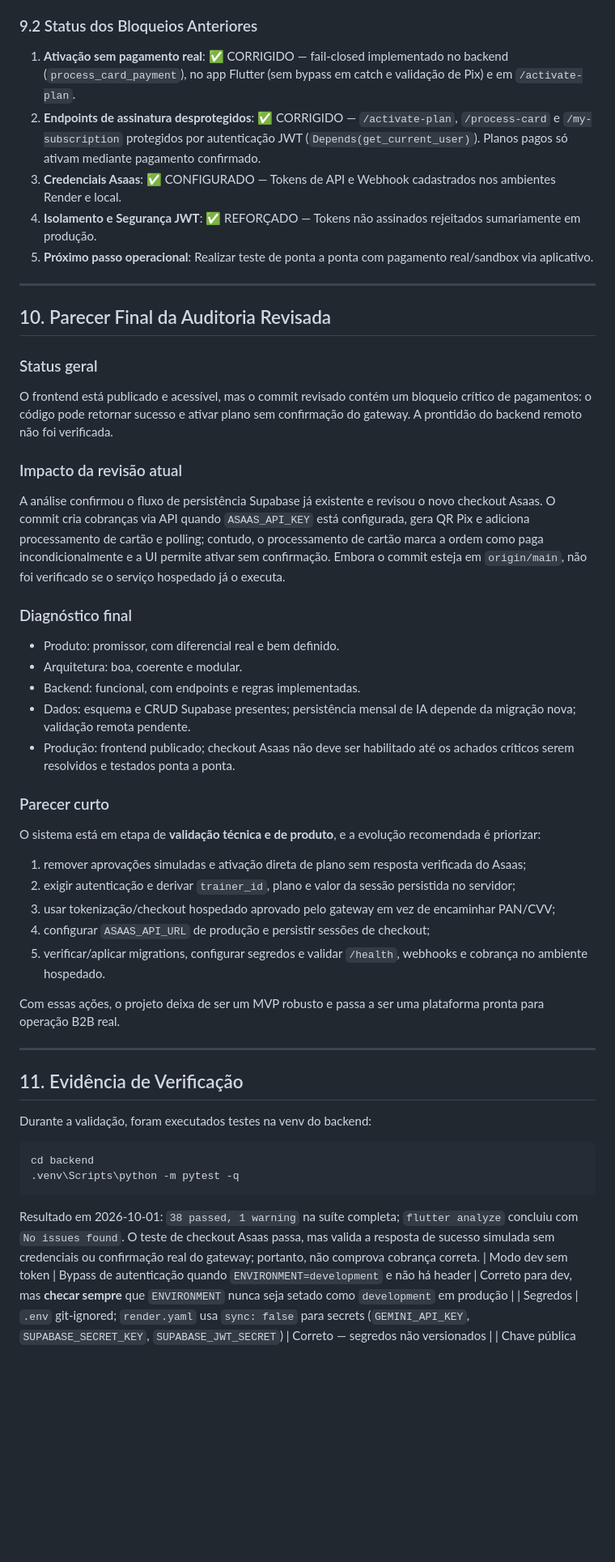
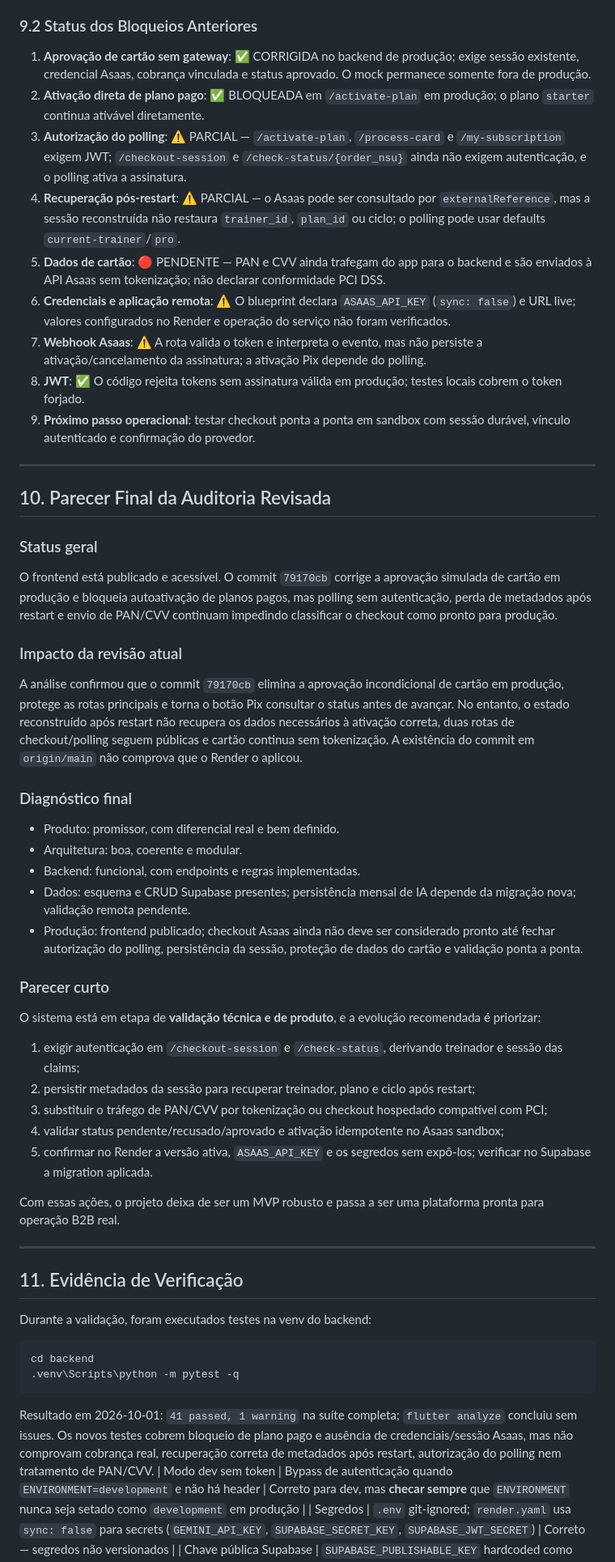
Before and after one commit to cleudsonx/B2B-personal-ia, a Markdown page: auditoria_completa_sistema.md, the part around one of its changes. Shown at 81% size. GitHub-like rendering; blank space fills up the shorter version.

````diff
--- a/auditoria_completa_sistema.md
+++ b/auditoria_completa_sistema.md
@@ -363,37 +363,41 @@ Mas ainda há fragilidade operacional em relação a:
 - reflexo de produto bem pensado para B2B fitness.
 
 ### 9.2 Status dos Bloqueios Anteriores
-1. **Ativação sem pagamento real**: ✅ CORRIGIDO — fail-closed implementado no backend (`process_card_payment`), no app Flutter (sem bypass em catch e validação de Pix) e em `/activate-plan`.
-2. **Endpoints de assinatura desprotegidos**: ✅ CORRIGIDO — `/activate-plan`, `/process-card` e `/my-subscription` protegidos por autenticação JWT (`Depends(get_current_user)`). Planos pagos só ativam mediante pagamento confirmado.
-3. **Credenciais Asaas**: ✅ CONFIGURADO — Tokens de API e Webhook cadastrados nos ambientes Render e local.
-4. **Isolamento e Segurança JWT**: ✅ REFORÇADO — Tokens não assinados rejeitados sumariamente em produção.
-5. **Próximo passo operacional**: Realizar teste de ponta a ponta com pagamento real/sandbox via aplicativo.
+1. **Aprovação de cartão sem gateway**: ✅ CORRIGIDA no backend de produção; exige sessão existente, credencial Asaas, cobrança vinculada e status aprovado. O mock permanece somente fora de produção.
+2. **Ativação direta de plano pago**: ✅ BLOQUEADA em `/activate-plan` em produção; o plano `starter` continua ativável diretamente.
+3. **Autorização do polling**: ⚠️ PARCIAL — `/activate-plan`, `/process-card` e `/my-subscription` exigem JWT; `/checkout-session` e `/check-status/{order_nsu}` ainda não exigem autenticação, e o polling ativa a assinatura.
+4. **Recuperação pós-restart**: ⚠️ PARCIAL — o Asaas pode ser consultado por `externalReference`, mas a sessão reconstruída não restaura `trainer_id`, `plan_id` ou ciclo; o polling pode usar defaults `current-trainer`/`pro`.
+5. **Dados de cartão**: 🔴 PENDENTE — PAN e CVV ainda trafegam do app para o backend e são enviados à API Asaas sem tokenização; não declarar conformidade PCI DSS.
+6. **Credenciais e aplicação remota**: ⚠️ O blueprint declara `ASAAS_API_KEY` (`sync: false`) e URL live; valores configurados no Render e operação do serviço não foram verificados.
+7. **Webhook Asaas**: ⚠️ A rota valida o token e interpreta o evento, mas não persiste a ativação/cancelamento da assinatura; a ativação Pix depende do polling.
+8. **JWT**: ✅ O código rejeita tokens sem assinatura válida em produção; testes locais cobrem o token forjado.
+9. **Próximo passo operacional**: testar checkout ponta a ponta em sandbox com sessão durável, vínculo autenticado e confirmação do provedor.
 
 ---
 
 ## 10. Parecer Final da Auditoria Revisada
 
 ### Status geral
-O frontend está publicado e acessível, mas o commit revisado contém um bloqueio crítico de pagamentos: o código pode retornar sucesso e ativar plano sem confirmação do gateway. A prontidão do backend remoto não foi verificada.
+O frontend está publicado e acessível. O commit `79170cb` corrige a aprovação simulada de cartão em produção e bloqueia autoativação de planos pagos, mas polling sem autenticação, perda de metadados após restart e envio de PAN/CVV continuam impedindo classificar o checkout como pronto para produção.
 
 ### Impacto da revisão atual
-A análise confirmou o fluxo de persistência Supabase já existente e revisou o novo checkout Asaas. O commit cria cobranças via API quando `ASAAS_API_KEY` está configurada, gera QR Pix e adiciona processamento de cartão e polling; contudo, o processamento de cartão marca a ordem como paga incondicionalmente e a UI permite ativar sem confirmação. Embora o commit esteja em `origin/main`, não foi verificado se o serviço hospedado já o executa.
+A análise confirmou que o commit `79170cb` elimina a aprovação incondicional de cartão em produção, protege as rotas principais e torna o botão Pix consultar o status antes de avançar. No entanto, o estado reconstruído após restart não recupera os dados necessários à ativação correta, duas rotas de checkout/polling seguem públicas e cartão continua sem tokenização. A existência do commit em `origin/main` não comprova que o Render o aplicou.
 
 ### Diagnóstico final
 - Produto: promissor, com diferencial real e bem definido.
 - Arquitetura: boa, coerente e modular.
 - Backend: funcional, com endpoints e regras implementadas.
 - Dados: esquema e CRUD Supabase presentes; persistência mensal de IA depende da migração nova; validação remota pendente.
-- Produção: frontend publicado; checkout Asaas não deve ser habilitado até os achados críticos serem resolvidos e testados ponta a ponta.
+- Produção: frontend publicado; checkout Asaas ainda não deve ser considerado pronto até fechar autorização do polling, persistência da sessão, proteção de dados do cartão e validação ponta a ponta.
 
 ### Parecer curto
 O sistema está em etapa de **validação técnica e de produto**, e a evolução recomendada é priorizar:
 
-1. remover aprovações simuladas e ativação direta de plano sem resposta verificada do Asaas;
-2. exigir autenticação e derivar `trainer_id`, plano e valor da sessão persistida no servidor;
-3. usar tokenização/checkout hospedado aprovado pelo gateway em vez de encaminhar PAN/CVV;
-4. configurar `ASAAS_API_URL` de produção e persistir sessões de checkout;
-5. verificar/aplicar migrations, configurar segredos e validar `/health`, webhooks e cobrança no ambiente hospedado.
+1. exigir autenticação em `/checkout-session` e `/check-status`, derivando treinador e sessão das claims;
+2. persistir metadados da sessão para recuperar treinador, plano e ciclo após restart;
+3. substituir o tráfego de PAN/CVV por tokenização ou checkout hospedado compatível com PCI;
+4. validar status pendente/recusado/aprovado e ativação idempotente no Asaas sandbox;
+5. confirmar no Render a versão ativa, `ASAAS_API_KEY` e os segredos sem expô-los; verificar no Supabase a migration aplicada.
 
 Com essas ações, o projeto deixa de ser um MVP robusto e passa a ser uma plataforma pronta para operação B2B real.
 
@@ -408,7 +412,7 @@ cd backend
 .venv\Scripts\python -m pytest -q
 ```
 
-Resultado em 2026-10-01: `38 passed, 1 warning` na suíte completa; `flutter analyze` concluiu com `No issues found`. O teste de checkout Asaas passa, mas valida a resposta de sucesso simulada sem credenciais ou confirmação real do gateway; portanto, não comprova cobrança correta.
+Resultado em 2026-10-01: `41 passed, 1 warning` na suíte completa; `flutter analyze` concluiu sem issues. Os novos testes cobrem bloqueio de plano pago e ausência de credenciais/sessão Asaas, mas não comprovam cobrança real, recuperação correta de metadados após restart, autorização do polling nem tratamento de PAN/CVV.
 | Modo dev sem token | Bypass de autenticação quando `ENVIRONMENT=development` e não há header | Correto para dev, mas **checar sempre** que `ENVIRONMENT` nunca seja setado como `development` em produção |
 | Segredos | `.env` git-ignored; `render.yaml` usa `sync: false` para secrets (`GEMINI_API_KEY`, `SUPABASE_SECRET_KEY`, `SUPABASE_JWT_SECRET`) | Correto — segredos não versionados |
 | Chave pública Supabase | `SUPABASE_PUBLISHABLE_KEY` hardcoded como valor (não secreta) em `config.py`, `render.yaml` e `app_config.dart` | Correto — é a "anon key", projetada para ser pública |
````
Also changed, not shown: other parts of auditoria_completa_sistema.md (+40 -12 lines).
